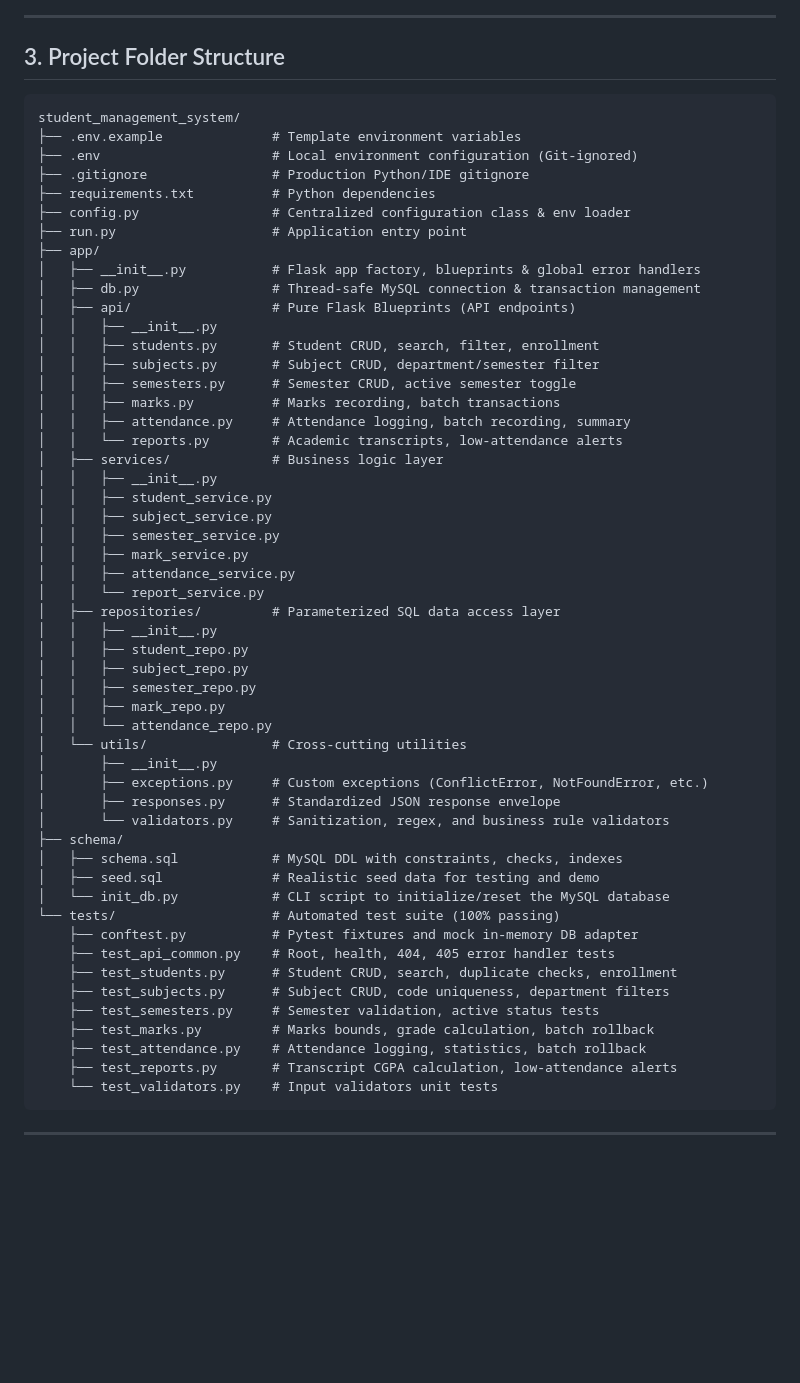
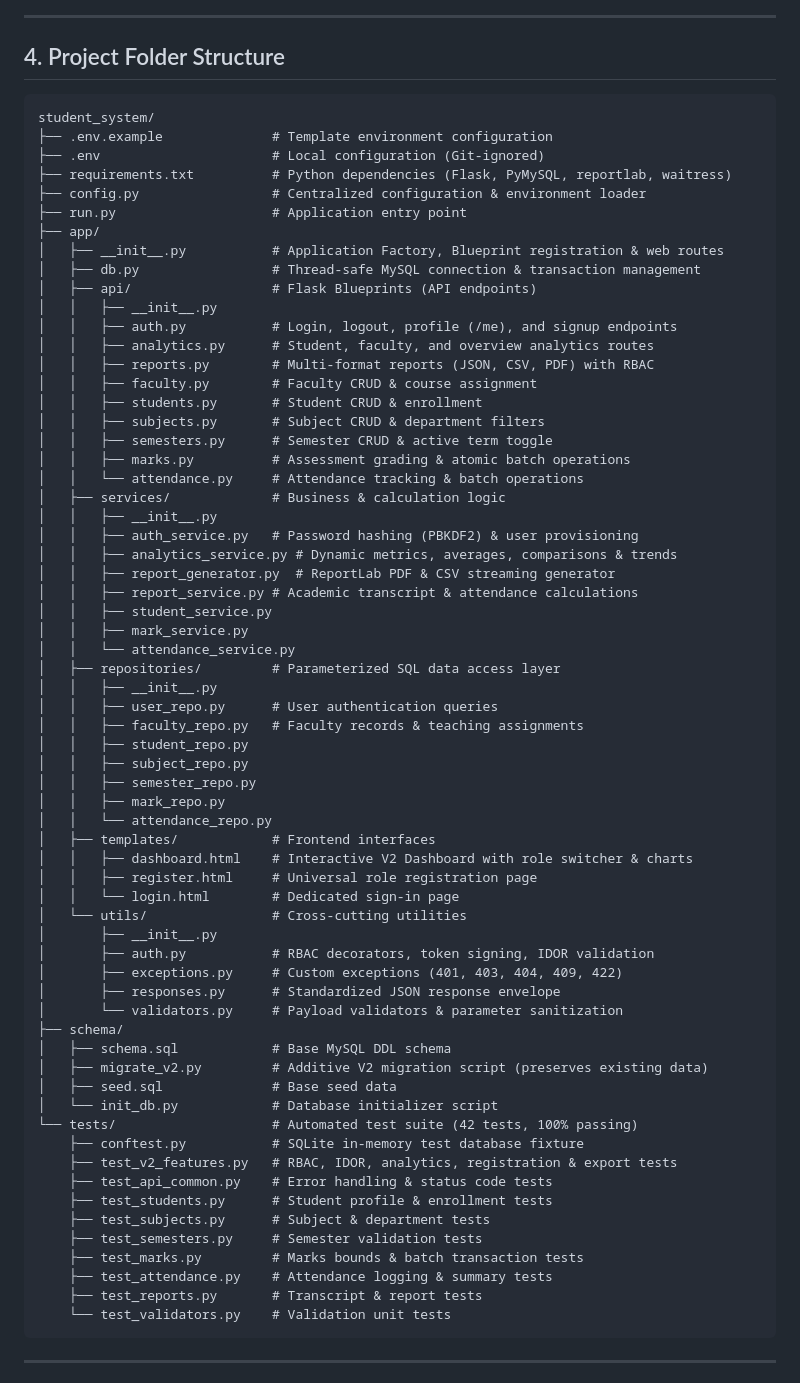
Before and after one commit to bijjamcharan09-cyber/student_web, a Markdown page: student_system/README.md, the part around one of its changes. GitHub-like rendering; blank space fills up the shorter version.

Commit message:
Version 2, README.md

````diff
--- a/student_system/README.md
+++ b/student_system/README.md
@@ -141,61 +136,73 @@ erDiagram
 
 ---
 
-## 3. Project Folder Structure
+## 4. Project Folder Structure
 
 ```
-student_management_system/
-├── .env.example              # Template environment variables
-├── .env                      # Local environment configuration (Git-ignored)
-├── .gitignore                # Production Python/IDE gitignore
-├── requirements.txt          # Python dependencies
-├── config.py                 # Centralized configuration class & env loader
+student_system/
+├── .env.example              # Template environment configuration
+├── .env                      # Local configuration (Git-ignored)
+├── requirements.txt          # Python dependencies (Flask, PyMySQL, reportlab, waitress)
+├── config.py                 # Centralized configuration & environment loader
 ├── run.py                    # Application entry point
 ├── app/
-│   ├── __init__.py           # Flask app factory, blueprints & global error handlers
+│   ├── __init__.py           # Application Factory, Blueprint registration & web routes
 │   ├── db.py                 # Thread-safe MySQL connection & transaction management
-│   ├── api/                  # Pure Flask Blueprints (API endpoints)
+│   ├── api/                  # Flask Blueprints (API endpoints)
 │   │   ├── __init__.py
-│   │   ├── students.py       # Student CRUD, search, filter, enrollment
-│   │   ├── subjects.py       # Subject CRUD, department/semester filter
-│   │   ├── semesters.py      # Semester CRUD, active semester toggle
-│   │   ├── marks.py          # Marks recording, batch transactions
-│   │   ├── attendance.py     # Attendance logging, batch recording, summary
-│   │   └── reports.py        # Academic transcripts, low-attendance alerts
-│   ├── services/             # Business logic layer
+│   │   ├── auth.py           # Login, logout, profile (/me), and signup endpoints
+│   │   ├── analytics.py      # Student, faculty, and overview analytics routes
+│   │   ├── reports.py        # Multi-format reports (JSON, CSV, PDF) with RBAC
+│   │   ├── faculty.py        # Faculty CRUD & course assignment
+│   │   ├── students.py       # Student CRUD & enrollment
+│   │   ├── subjects.py       # Subject CRUD & department filters
+│   │   ├── semesters.py      # Semester CRUD & active term toggle
+│   │   ├── marks.py          # Assessment grading & atomic batch operations
+│   │   └── attendance.py     # Attendance tracking & batch operations
+│   ├── services/             # Business & calculation logic
 │   │   ├── __init__.py
+│   │   ├── auth_service.py   # Password hashing (PBKDF2) & user provisioning
+│   │   ├── analytics_service.py # Dynamic metrics, averages, comparisons & trends
+│   │   ├── report_generator.py  # ReportLab PDF & CSV streaming generator
+│   │   ├── report_service.py # Academic transcript & attendance calculations
 │   │   ├── student_service.py
-│   │   ├── subject_service.py
-│   │   ├── semester_service.py
 │   │   ├── mark_service.py
-│   │   ├── attendance_service.py
-│   │   └── report_service.py
+│   │   └── attendance_service.py
 │   ├── repositories/         # Parameterized SQL data access layer
 │   │   ├── __init__.py
+│   │   ├── user_repo.py      # User authentication queries
+│   │   ├── faculty_repo.py   # Faculty records & teaching assignments
 │   │   ├── student_repo.py
 │   │   ├── subject_repo.py
 │   │   ├── semester_repo.py
 │   │   ├── mark_repo.py
 │   │   └── attendance_repo.py
+│   ├── templates/            # Frontend interfaces
+│   │   ├── dashboard.html    # Interactive V2 Dashboard with role switcher & charts
+│   │   ├── register.html     # Universal role registration page
+│   │   └── login.html        # Dedicated sign-in page
 │   └── utils/                # Cross-cutting utilities
 │       ├── __init__.py
-│       ├── exceptions.py     # Custom exceptions (ConflictError, NotFoundError, etc.)
+│       ├── auth.py           # RBAC decorators, token signing, IDOR validation
+│       ├── exceptions.py     # Custom exceptions (401, 403, 404, 409, 422)
 │       ├── responses.py      # Standardized JSON response envelope
-│       └── validators.py     # Sanitization, regex, and business rule validators
+│       └── validators.py     # Payload validators & parameter sanitization
 ├── schema/
-│   ├── schema.sql            # MySQL DDL with constraints, checks, indexes
-│   ├── seed.sql              # Realistic seed data for testing and demo
-│   └── init_db.py            # CLI script to initialize/reset the MySQL database
-└── tests/                    # Automated test suite (100% passing)
-    ├── conftest.py           # Pytest fixtures and mock in-memory DB adapter
-    ├── test_api_common.py    # Root, health, 404, 405 error handler tests
-    ├── test_students.py      # Student CRUD, search, duplicate checks, enrollment
-    ├── test_subjects.py      # Subject CRUD, code uniqueness, department filters
-    ├── test_semesters.py     # Semester validation, active status tests
-    ├── test_marks.py         # Marks bounds, grade calculation, batch rollback
-    ├── test_attendance.py    # Attendance logging, statistics, batch rollback
-    ├── test_reports.py       # Transcript CGPA calculation, low-attendance alerts
-    └── test_validators.py    # Input validators unit tests
+│   ├── schema.sql            # Base MySQL DDL schema
+│   ├── migrate_v2.py         # Additive V2 migration script (preserves existing data)
+│   ├── seed.sql              # Base seed data
+│   └── init_db.py            # Database initializer script
+└── tests/                    # Automated test suite (42 tests, 100% passing)
+    ├── conftest.py           # SQLite in-memory test database fixture
+    ├── test_v2_features.py   # RBAC, IDOR, analytics, registration & export tests
+    ├── test_api_common.py    # Error handling & status code tests
+    ├── test_students.py      # Student profile & enrollment tests
+    ├── test_subjects.py      # Subject & department tests
+    ├── test_semesters.py     # Semester validation tests
+    ├── test_marks.py         # Marks bounds & batch transaction tests
+    ├── test_attendance.py    # Attendance logging & summary tests
+    ├── test_reports.py       # Transcript & report tests
+    └── test_validators.py    # Validation unit tests
 ```
 
 ---
````
Also changed, not shown: other parts of student_system/README.md (+232 -334 lines).
